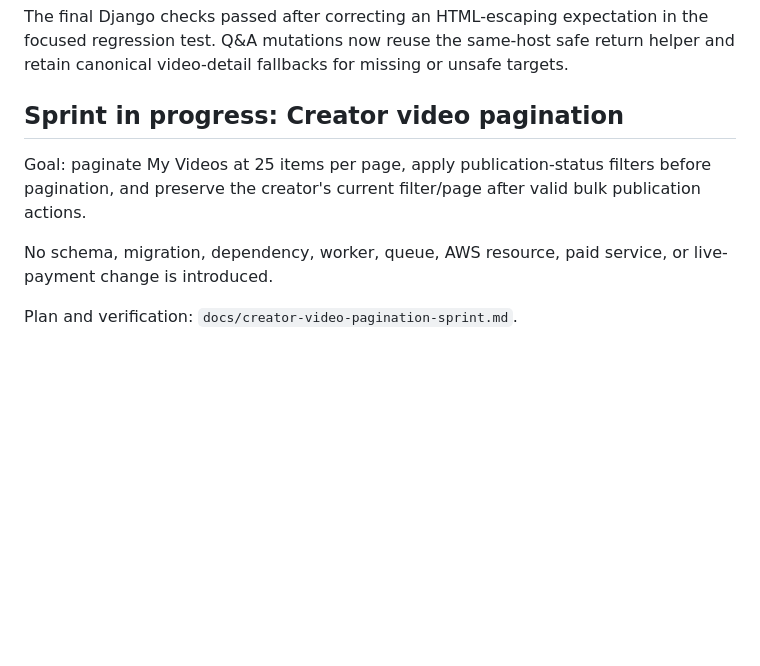
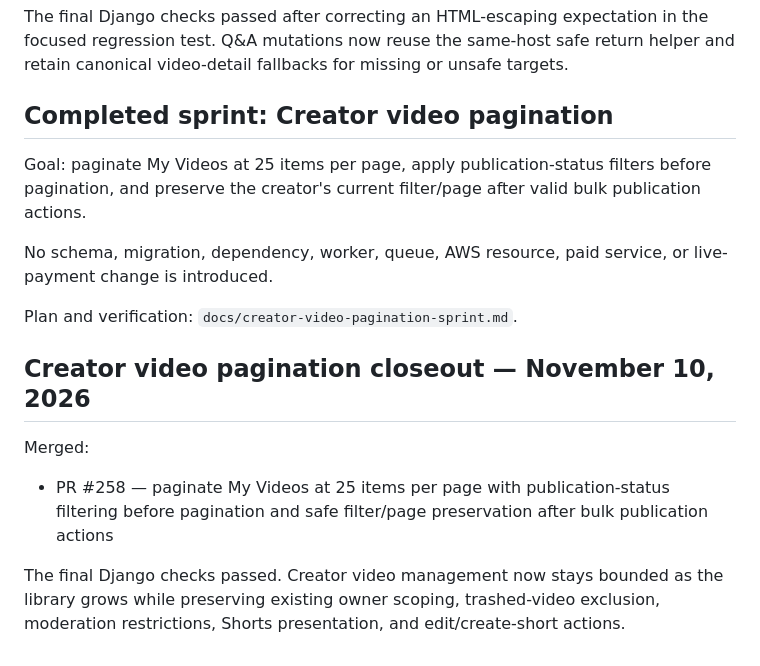
Before and after one commit to drakeg/ytclone, a Markdown page: docs/roadmap.md, the part around the change. Rendered like a GitHub page; blank space fills up the shorter version.

Commit message:
docs: close creator video pagination sprint

```diff
--- a/docs/roadmap.md
+++ b/docs/roadmap.md
@@ -1159,10 +1159,18 @@ Merged:
 The final Django checks passed after correcting an HTML-escaping expectation in the focused regression test. Q&A mutations now reuse the same-host safe return helper and retain canonical video-detail fallbacks for missing or unsafe targets.
 
 
-## Sprint in progress: Creator video pagination
+## Completed sprint: Creator video pagination
 
 Goal: paginate My Videos at 25 items per page, apply publication-status filters before pagination, and preserve the creator's current filter/page after valid bulk publication actions.
 
 No schema, migration, dependency, worker, queue, AWS resource, paid service, or live-payment change is introduced.
 
 Plan and verification: `docs/creator-video-pagination-sprint.md`.
+
+
+## Creator video pagination closeout — November 10, 2026
+
+Merged:
+- PR #258 — paginate My Videos at 25 items per page with publication-status filtering before pagination and safe filter/page preservation after bulk publication actions
+
+The final Django checks passed. Creator video management now stays bounded as the library grows while preserving existing owner scoping, trashed-video exclusion, moderation restrictions, Shorts presentation, and edit/create-short actions.
```
